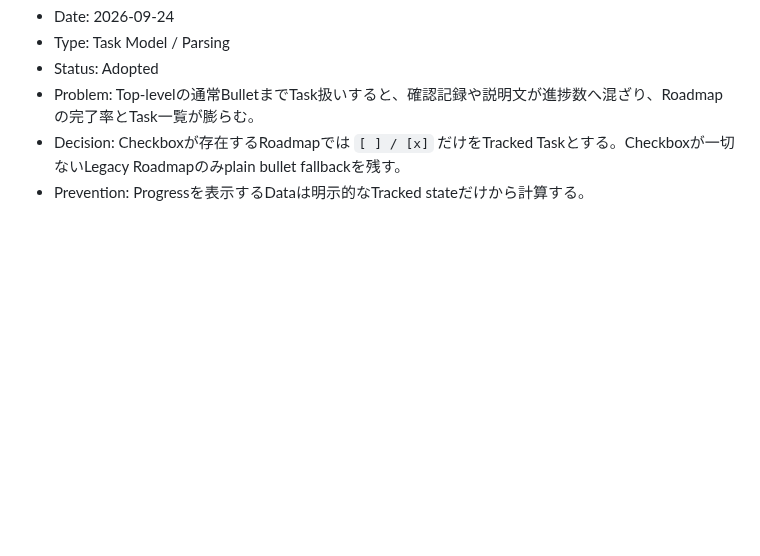
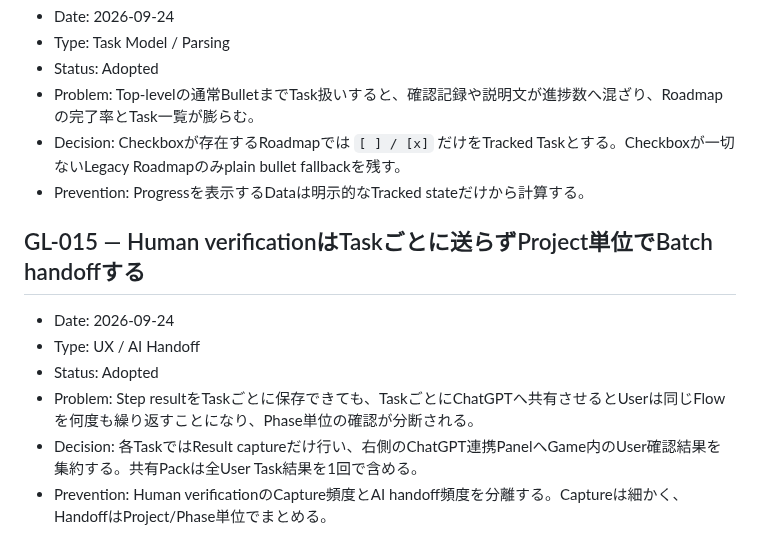
Before and after one commit to EliteMay/game-dev-hub, a Markdown page: PROJECT_LEARNINGS.md, the part around the change. Drawn GitHub-style; blank space fills up the shorter version.

Commit message:
docs: record verification batch handoff learning

```diff
--- a/PROJECT_LEARNINGS.md
+++ b/PROJECT_LEARNINGS.md
@@ -137,3 +137,13 @@
 - Problem: Top-levelの通常BulletまでTask扱いすると、確認記録や説明文が進捗数へ混ざり、Roadmapの完了率とTask一覧が膨らむ。
 - Decision: Checkboxが存在するRoadmapでは `[ ] / [x]` だけをTracked Taskとする。Checkboxが一切ないLegacy Roadmapのみplain bullet fallbackを残す。
 - Prevention: Progressを表示するDataは明示的なTracked stateだけから計算する。
+
+
+## GL-015 — Human verificationはTaskごとに送らずProject単位でBatch handoffする
+
+- Date: 2026-09-24
+- Type: UX / AI Handoff
+- Status: Adopted
+- Problem: Step resultをTaskごとに保存できても、TaskごとにChatGPTへ共有させるとUserは同じFlowを何度も繰り返すことになり、Phase単位の確認が分断される。
+- Decision: 各TaskではResult captureだけ行い、右側のChatGPT連携PanelへGame内のUser確認結果を集約する。共有Packは全User Task結果を1回で含める。
+- Prevention: Human verificationのCapture頻度とAI handoff頻度を分離する。Captureは細かく、HandoffはProject/Phase単位でまとめる。
```
